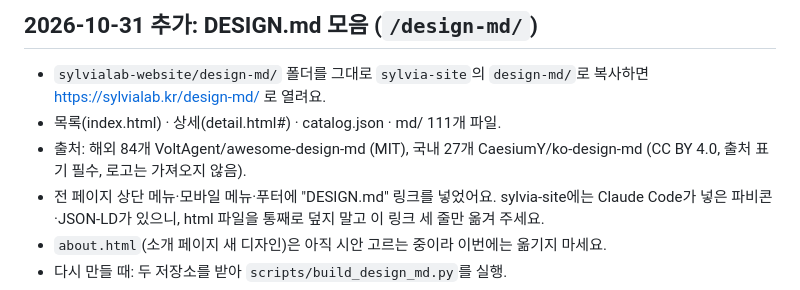
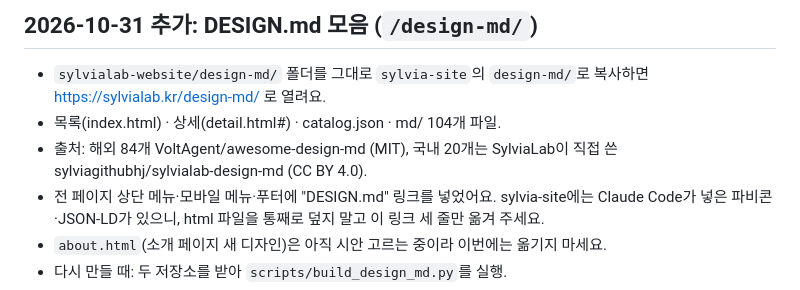
Before and after one commit to sylviagithubhj/sylvialab-website, a Markdown page: HANDOFF-claude-code.md, the part around the change. GitHub-like rendering.

Commit message:
Handoff: DESIGN.md sources updated

```diff
--- a/HANDOFF-claude-code.md
+++ b/HANDOFF-claude-code.md
@@ -44,8 +44,8 @@ sylvialab.kr은 GitHub Pages로 `sylviagithubhj/sylvia-site` 저장소에서 나
 ## 2026-10-31 추가: DESIGN.md 모음 (`/design-md/`)
 
 - `sylvialab-website/design-md/` 폴더를 그대로 `sylvia-site`의 `design-md/`로 복사하면 https://sylvialab.kr/design-md/ 로 열려요.
-- 목록(index.html) · 상세(detail.html#<slug>) · catalog.json · md/ 111개 파일.
-- 출처: 해외 84개 VoltAgent/awesome-design-md (MIT), 국내 27개 CaesiumY/ko-design-md (CC BY 4.0, 출처 표기 필수, 로고는 가져오지 않음).
+- 목록(index.html) · 상세(detail.html#<slug>) · catalog.json · md/ 104개 파일.
+- 출처: 해외 84개 VoltAgent/awesome-design-md (MIT), 국내 20개는 SylviaLab이 직접 쓴 sylviagithubhj/sylvialab-design-md (CC BY 4.0).
 - 전 페이지 상단 메뉴·모바일 메뉴·푸터에 "DESIGN.md" 링크를 넣었어요. sylvia-site에는 Claude Code가 넣은 파비콘·JSON-LD가 있으니, html 파일을 통째로 덮지 말고 이 링크 세 줄만 옮겨 주세요.
 - `about.html`(소개 페이지 새 디자인)은 아직 시안 고르는 중이라 이번에는 옮기지 마세요.
 - 다시 만들 때: 두 저장소를 받아 `scripts/build_design_md.py`를 실행.
```
